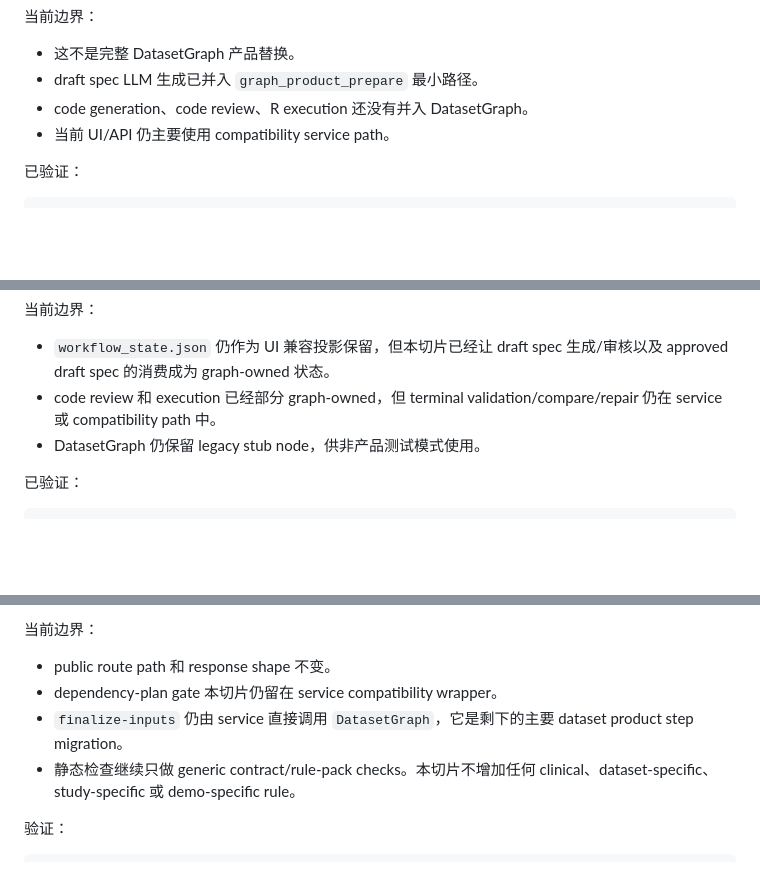
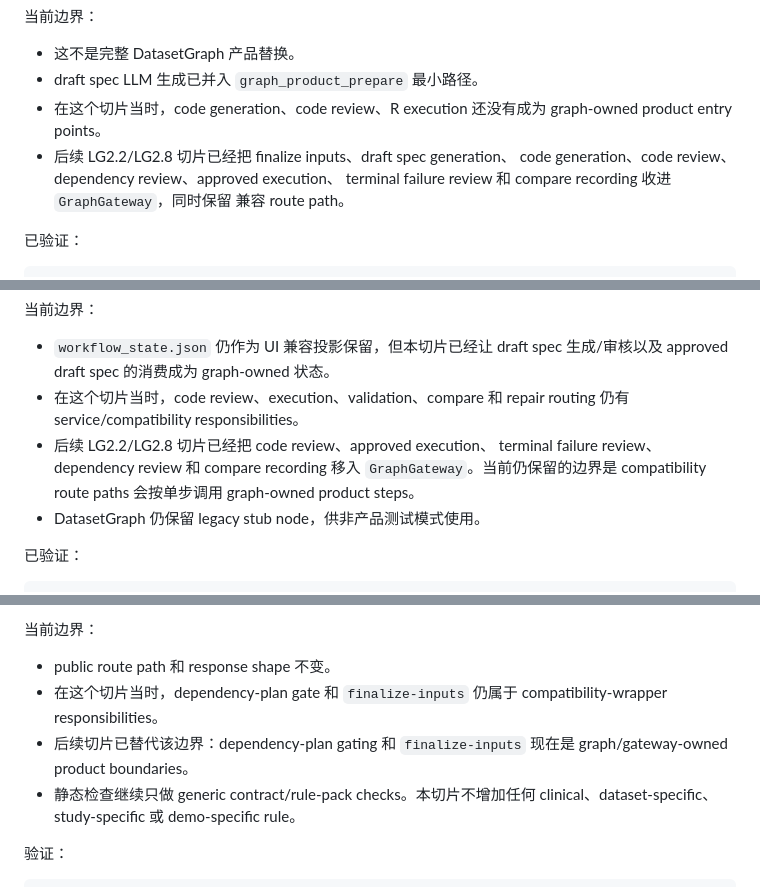
Before and after one commit to winnerzz/ADaM_Shiny, a Markdown page: docs/langgraph_2_construction_plan_zh.md, 3 parts joined by grey strips. GitHub-like rendering; blank space fills up the shorter version.

```diff
--- a/docs/langgraph_2_construction_plan_zh.md
+++ b/docs/langgraph_2_construction_plan_zh.md
@@ -899,8 +899,12 @@ python -B -m unittest tests.test_graph_gateway tests.test_api_phase8 tests.test_
 
 - 这不是完整 DatasetGraph 产品替换。
 - draft spec LLM 生成已并入 `graph_product_prepare` 最小路径。
-- code generation、code review、R execution 还没有并入 DatasetGraph。
-- 当前 UI/API 仍主要使用 compatibility service path。
+- 在这个切片当时，code generation、code review、R execution 还没有成为
+  graph-owned product entry points。
+- 后续 LG2.2/LG2.8 切片已经把 finalize inputs、draft spec generation、
+  code generation、code review、dependency review、approved execution、
+  terminal failure review 和 compare recording 收进 `GraphGateway`，同时保留
+  兼容 route path。
 
 已验证：
 
@@ -996,8 +1000,12 @@ python -B -m unittest tests.test_llm_context tests.test_prompt_compaction tests.
 
 - `workflow_state.json` 仍作为 UI 兼容投影保留，但本切片已经让 draft spec
   生成/审核以及 approved draft spec 的消费成为 graph-owned 状态。
-- code review 和 execution 已经部分 graph-owned，但 terminal
-  validation/compare/repair 仍在 service 或 compatibility path 中。
+- 在这个切片当时，code review、execution、validation、compare 和 repair
+  routing 仍有 service/compatibility responsibilities。
+- 后续 LG2.2/LG2.8 切片已经把 code review、approved execution、
+  terminal failure review、dependency review 和 compare recording 移入
+  `GraphGateway`。当前仍保留的边界是 compatibility route paths 会按单步调用
+  graph-owned product steps。
 - DatasetGraph 仍保留 legacy stub node，供非产品测试模式使用。
 
 已验证：
@@ -2757,9 +2765,10 @@ python -B -m unittest tests.test_graph_gateway tests.test_api_phase8 tests.test_
 当前边界：
 
 - public route path 和 response shape 不变。
-- dependency-plan gate 本切片仍留在 service compatibility wrapper。
-- `finalize-inputs` 仍由 service 直接调用 `DatasetGraph`，它是剩下的主要
-  dataset product step migration。
+- 在这个切片当时，dependency-plan gate 和 `finalize-inputs` 仍属于
+  compatibility-wrapper responsibilities。
+- 后续切片已替代该边界：dependency-plan gating 和 `finalize-inputs` 现在是
+  graph/gateway-owned product boundaries。
 - 静态检查继续只做 generic contract/rule-pack checks。本切片不增加任何
   clinical、dataset-specific、study-specific 或 demo-specific rule。
 
```
Also changed, not shown: other parts of docs/langgraph_2_construction_plan_zh.md (+4 -3 lines), docs/langgraph_2_construction_plan.md (+20 -15 lines).
